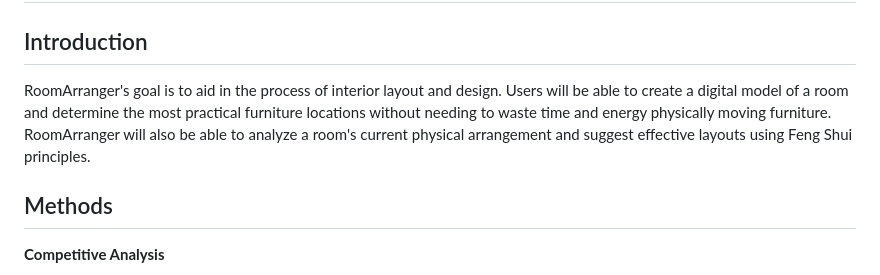
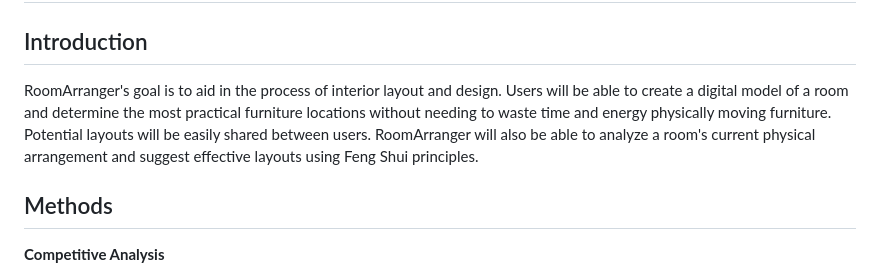
Before and after one commit to UsabilityEngineering/RoomArranger, a Markdown page: phaseI/README.md, the part around the change. GitHub-like rendering.

```diff
--- a/phaseI/README.md
+++ b/phaseI/README.md
@@ -2,7 +2,7 @@
 
 ## Introduction
 
-RoomArranger's goal is to aid in the process of interior layout and design. Users will be able to create a digital model of a room and determine the most practical furniture locations without needing to waste time and energy physically moving furniture. RoomArranger will also be able to analyze a room's current physical arrangement and suggest effective layouts using Feng Shui principles.
+RoomArranger's goal is to aid in the process of interior layout and design. Users will be able to create a digital model of a room and determine the most practical furniture locations without needing to waste time and energy physically moving furniture. Potential layouts will be easily shared between users. RoomArranger will also be able to analyze a room's current physical arrangement and suggest effective layouts using Feng Shui principles.
 
 ## Methods
 
```
